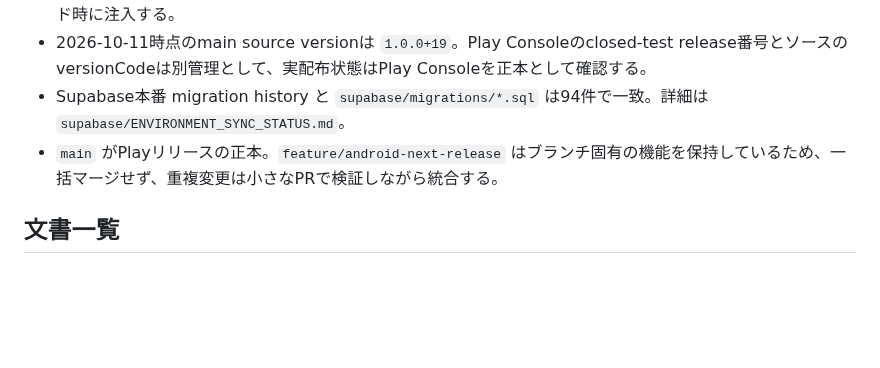
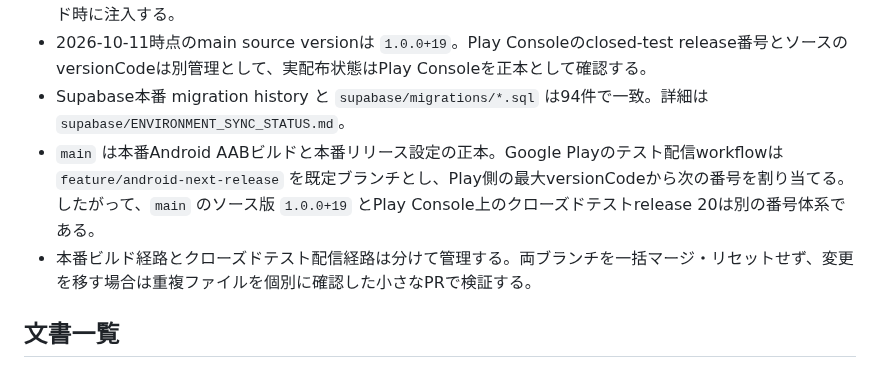
Before and after one commit to rainbowwing0603-blip/seichi_quest, a Markdown page: docs/specification/README.md, the part around the change. GitHub-like rendering; blank space fills up the shorter version.

Commit message:
Clarify production and closed-test source branches

```diff
--- a/docs/specification/README.md
+++ b/docs/specification/README.md
@@ -18,7 +18,8 @@
 - Rewarded Adによる物語1時間プレビューを実装。Release Android buildではRewarded ad unit IDをビルド時に注入する。
 - 2026-10-11時点のmain source versionは `1.0.0+19`。Play Consoleのclosed-test release番号とソースのversionCodeは別管理として、実配布状態はPlay Consoleを正本として確認する。
 - Supabase本番 migration history と `supabase/migrations/*.sql` は94件で一致。詳細は `supabase/ENVIRONMENT_SYNC_STATUS.md`。
-- `main` がPlayリリースの正本。`feature/android-next-release` はブランチ固有の機能を保持しているため、一括マージせず、重複変更は小さなPRで検証しながら統合する。
+- `main` は本番Android AABビルドと本番リリース設定の正本。Google Playのテスト配信workflowは `feature/android-next-release` を既定ブランチとし、Play側の最大versionCodeから次の番号を割り当てる。したがって、`main` のソース版 `1.0.0+19` とPlay Console上のクローズドテストrelease 20は別の番号体系である。
+- 本番ビルド経路とクローズドテスト配信経路は分けて管理する。両ブランチを一括マージ・リセットせず、変更を移す場合は重複ファイルを個別に確認した小さなPRで検証する。
 
 ## 文書一覧
 1. [01_product_overview.md](01_product_overview.md) プロダクト概要
```
